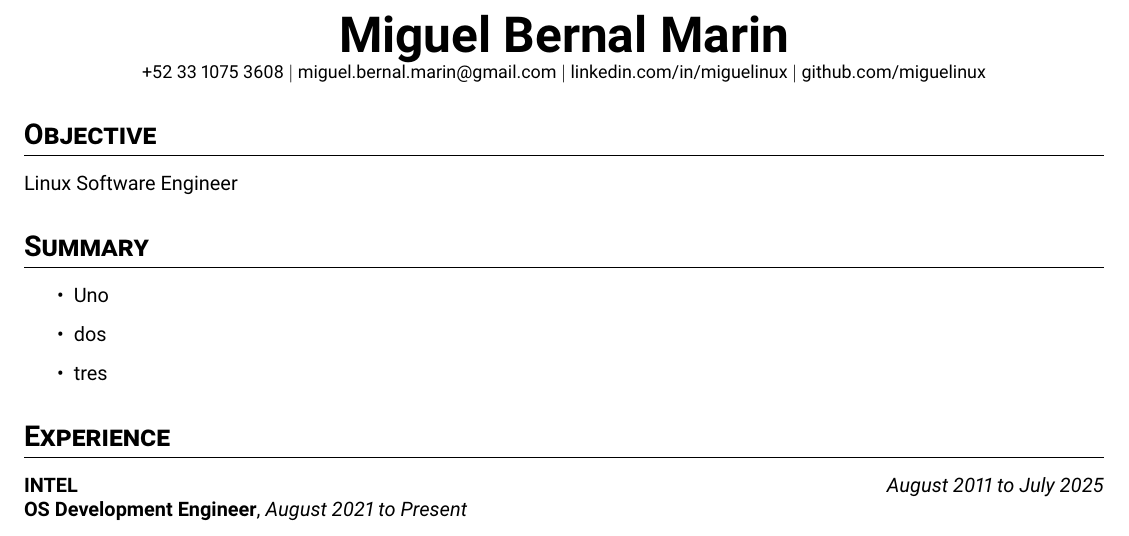
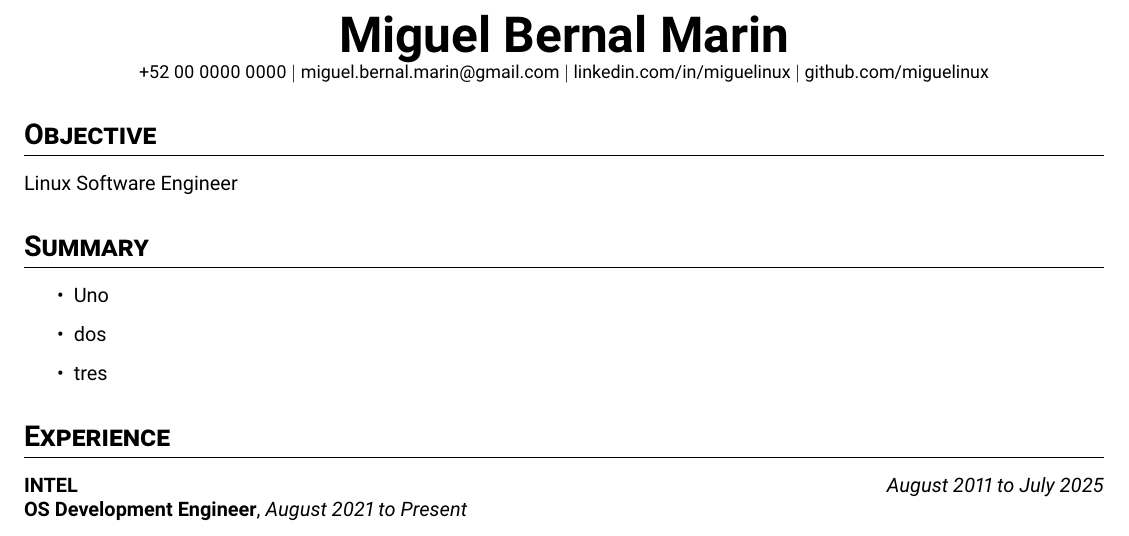
Before and after one commit to miguelinux/cv, a LaTeX document (mbm_en-jobs-new.tex): part of page 1 of 2, cut so that both start at the same text. Compiled offline with pdfLaTeX.

Commit message:
update wysiwyng

```diff
--- a/mbm_en-jobs-new.tex
+++ b/mbm_en-jobs-new.tex
@@ -63,7 +63,7 @@
 
 \begin{center}
   \textbf{\Huge Miguel Bernal Marin} \\
-  \small +52 33 1075 3608 $|$ \href{mailto:miguel.bernal.marin@gmail.com}
+  \small +52 00 0000 0000 $|$ \href{mailto:miguel.bernal.marin@gmail.com}
 	{miguel.bernal.marin@gmail.com} $|$
   \href{https://linkedin.com/in/miguelinux}{linkedin.com/in/miguelinux} $|$
   \href{https://github.com/miguelinux}{github.com/miguelinux}
```
Also changed, not shown: 1 other file.
